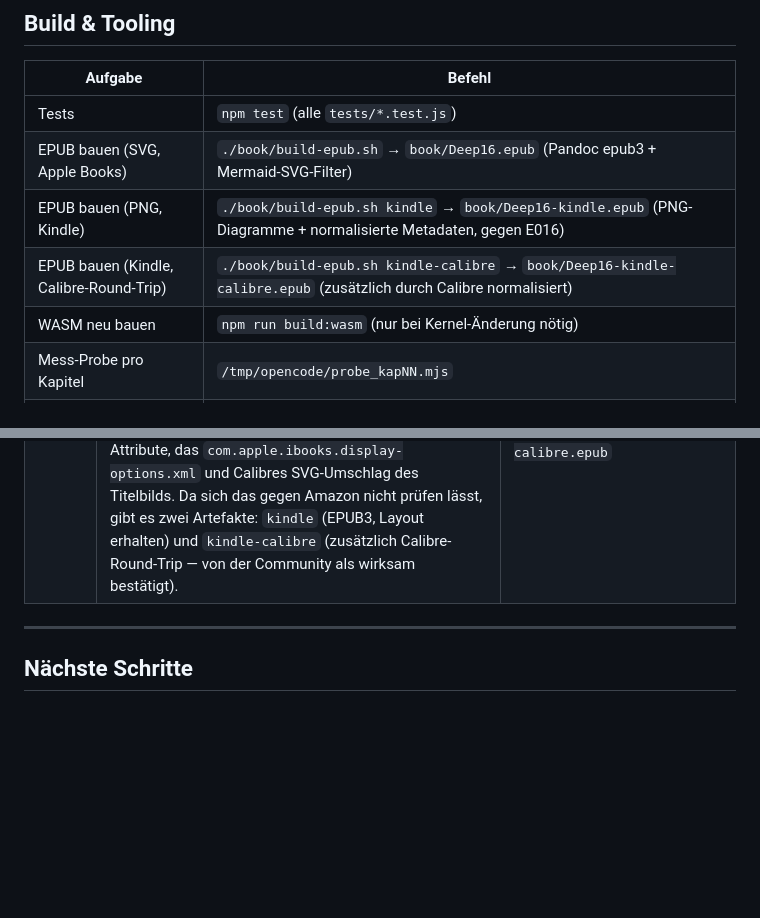
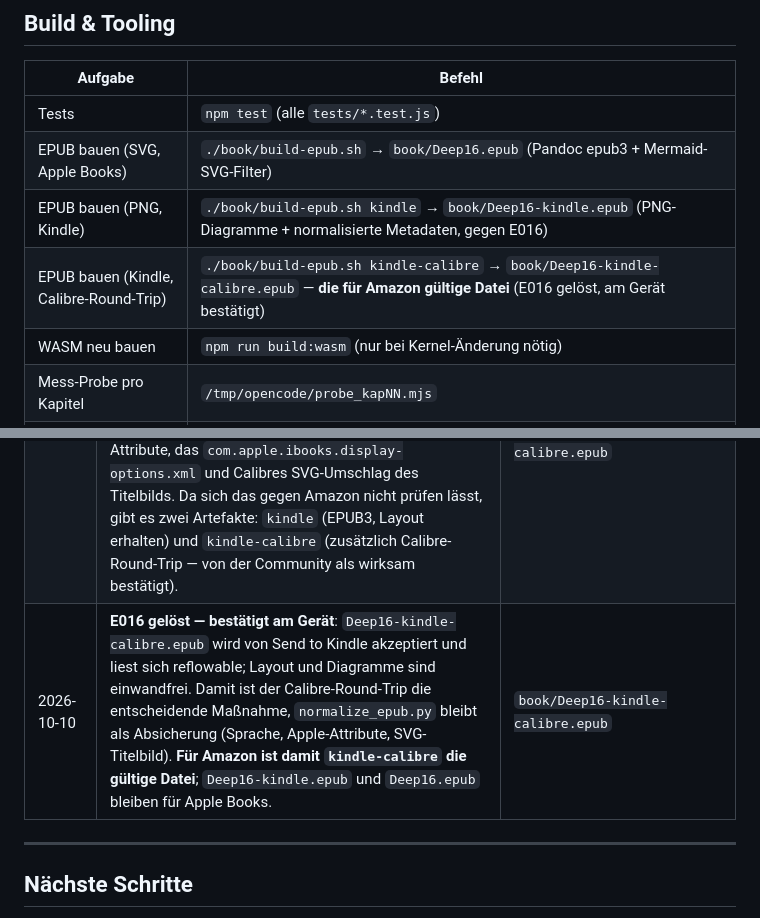
Before and after one commit to olfp/Deep16, a Markdown page: STATUS.md, 2 parts joined by grey strips. Rendered like a GitHub page; blank space fills up the shorter version.

Commit message:
STATUS: E016 als geloest bestaetigt (Calibre-Variante, am Geraet geprueft)
Send to Kindle akzeptiert Deep16-kindle-calibre.epub und liefert das Buch
reflowable; Layout und Diagramme sind einwandfrei. Entscheidende Massnahme
war der Calibre-Round-Trip, normalize_epub.py bleibt als Absicherung.

```diff
--- a/STATUS.md
+++ b/STATUS.md
@@ -97,7 +97,7 @@ Buchplan (Entwurf): `book/README.md`. Gesamtumfang Ziel ~120–160 Seiten.
 | Tests | `npm test` (alle `tests/*.test.js`) |
 | EPUB bauen (SVG, Apple Books) | `./book/build-epub.sh` → `book/Deep16.epub` (Pandoc epub3 + Mermaid-SVG-Filter) |
 | EPUB bauen (PNG, Kindle) | `./book/build-epub.sh kindle` → `book/Deep16-kindle.epub` (PNG-Diagramme + normalisierte Metadaten, gegen E016) |
-| EPUB bauen (Kindle, Calibre-Round-Trip) | `./book/build-epub.sh kindle-calibre` → `book/Deep16-kindle-calibre.epub` (zusätzlich durch Calibre normalisiert) |
+| EPUB bauen (Kindle, Calibre-Round-Trip) | `./book/build-epub.sh kindle-calibre` → `book/Deep16-kindle-calibre.epub` — **die für Amazon gültige Datei** (E016 gelöst, am Gerät bestätigt) |
 | WASM neu bauen | `npm run build:wasm` (nur bei Kernel-Änderung nötig) |
 | Mess-Probe pro Kapitel | `/tmp/opencode/probe_kapNN.mjs` |
 | Book-Extractor pro Kapitel | `/tmp/opencode/extract_kapNN.mjs` |
@@ -122,6 +122,7 @@ Voraussetzungen für den EPUB-Build (headless-Container):
 | 2026-10-08 | **MOV imm2-Redesign** (`ARCHREV.md`) ins Buch übertragen: §2.1 erklärt `imm2` als Funktionsauswahl (Tabelle 2-1), §4.2 auf Funktion 2 umformuliert. Keine Messung, kein Listing und keine Spezifikations-Verweisung mussten geändert werden; Diagramme unangetastet. | kap02, kap04 |
 | 2026-10-09 | **EPUB-XHTML-Wohlgeformtheit** (Apple Books brach mit „Specification mandates value for attribute style" ab): `mermaid_filter.lua` entfernt leere SVG-Attribute (`style=""`, von Pandoc 3.7 sonst zu wertlosem `style` verkürzt) und escapet nackte `&` (SIL-OFL-Lizenzkommentar im eingebetteten `@font-face`) zu `&amp;`. Alle 11 XML-Teile wohlgeformt. | `book/mermaid_filter.lua`, `book/Deep16.epub` |
 | 2026-10-09 | **Kindle-Variante gegen E016, 2. Anlauf**: PNG-Diagramme allein haben E016 **nicht** beseitigt (gegen Amazon-Hilfe geprüft: keine SVGs/Gradienten/Mathe mehr, Tabellen max. 15 Zeilen, CSS unauffällig). Ursache ist die Metadaten-Klasse, an der Amazons Parser scheitert: `<dc:language>` mit Attributen bzw. Regions-Subtag sowie die von Pandoc gesetzten Apple-Attribute `prefix="ibooks:…"`/`xml:lang` im `<package>`. `normalize_epub.py` reduziert auf `<dc:language>de</dc:language>`, entfernt beide Attribute, das `com.apple.ibooks.display-options.xml` und Calibres SVG-Umschlag des Titelbilds. Da sich das gegen Amazon nicht prüfen lässt, gibt es zwei Artefakte: `kindle` (EPUB3, Layout erhalten) und `kindle-calibre` (zusätzlich Calibre-Round-Trip — von der Community als wirksam bestätigt). | `book/build-epub.sh`, `book/normalize_epub.py`, `book/Deep16-kindle.epub`, `book/Deep16-kindle-calibre.epub` |
+| 2026-10-10 | **E016 gelöst — bestätigt am Gerät**: `Deep16-kindle-calibre.epub` wird von Send to Kindle akzeptiert und liest sich reflowable; Layout und Diagramme sind einwandfrei. Damit ist der Calibre-Round-Trip die entscheidende Maßnahme, `normalize_epub.py` bleibt als Absicherung (Sprache, Apple-Attribute, SVG-Titelbild). **Für Amazon ist damit `kindle-calibre` die gültige Datei**; `Deep16-kindle.epub` und `Deep16.epub` bleiben für Apple Books. | `book/Deep16-kindle-calibre.epub` |
 
 ---
 
```
